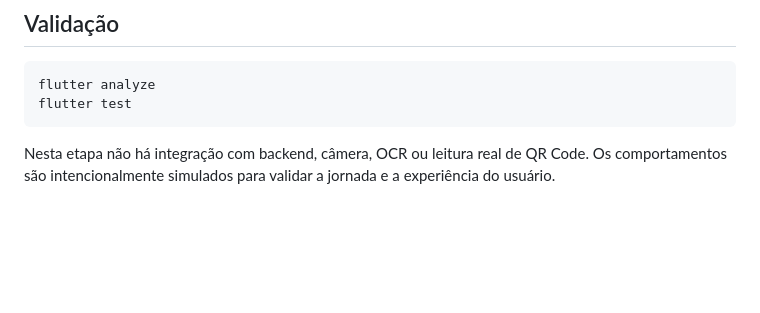
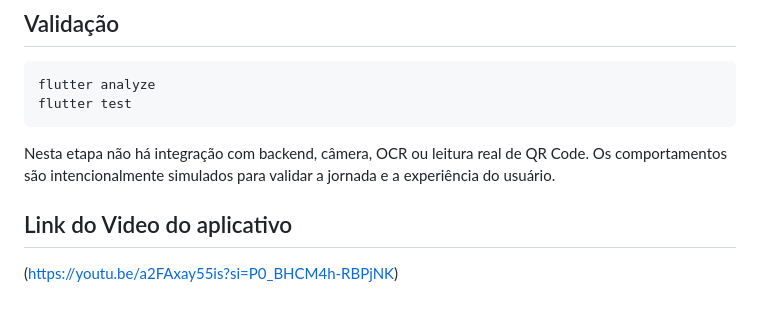
Before and after one commit to AdrianRiegel/app_mobile, a Markdown page: README.md, the part around the change. Drawn GitHub-style; blank space fills up the shorter version.

```diff
--- a/README.md
+++ b/README.md
@@ -148,3 +148,6 @@ flutter test
 Nesta etapa não há integração com backend, câmera, OCR ou leitura real de QR
 Code. Os comportamentos são intencionalmente simulados para validar a jornada
 e a experiência do usuário.
+
+## Link do Video do aplicativo
+(https://youtu.be/a2FAxay55is?si=P0_BHCM4h-RBPjNK)
```
